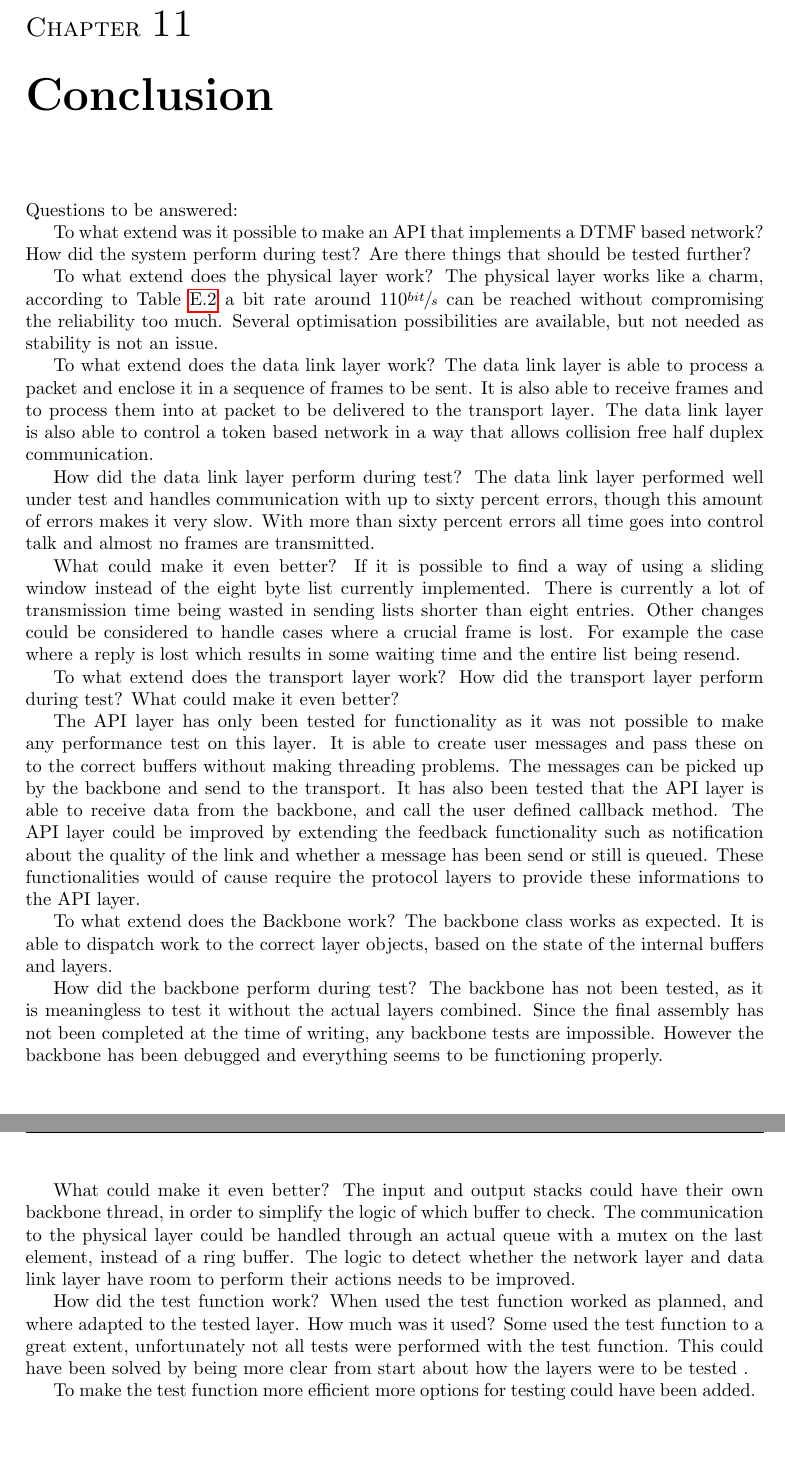
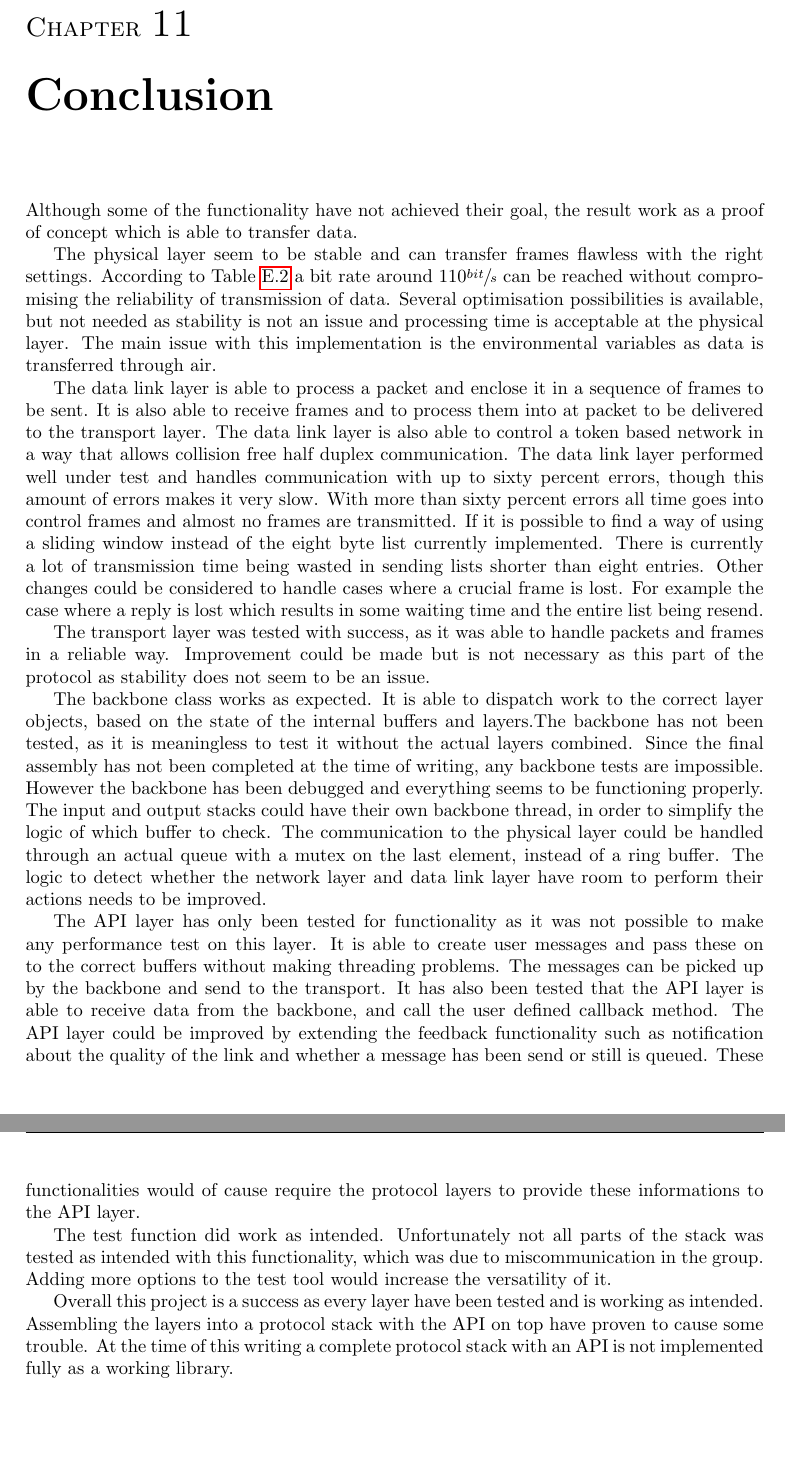
Before and after one commit to SDU-ROBTEK-ALLSTARS/SoundComReport, a LaTeX thesis (main.tex, which reads content/8_conclusion/conclusion.tex): two parts of pages 61 and 62 of 73 before the commit and two parts of pages 61 and 62 of 74 after it, joined at a grey line, cut so that both start at the same text. Compiled offline with pdfLaTeX; an older LaTeX class or package is replaced by its successor.

Commit message:
Report final

```diff
--- a/content/8_conclusion/conclusion.tex
+++ b/content/8_conclusion/conclusion.tex
@@ -1,61 +1,28 @@
 \chapter{Conclusion}\label{chap:conclusion}
-Questions to be answered:
+%Over all
+Although some of the functionality have not achieved their goal, the result work as a proof of concept which is able to transfer data.
 
-To what extend was it possible to make an API that implements a DTMF based
-network?
-How did the system perform during test?
-Are there things that should be tested further?
+%Physical layer
+The physical layer seem to be stable and can transfer frames flawless with the right settings. According to Table \ref{tab:exp_phys_speaker} a bit rate around $110\sfrac{bit}{s}$ can be reached without compromising the reliability of transmission of data. Several optimisation possibilities is available, but not needed as stability is not an issue and processing time is acceptable at the physical layer. The main issue with this implementation is the environmental variables as data is transferred through air.
 
-To what extend does the physical layer work?
-The physical layer works like a charm, according to Table \ref{tab:exp_phys_speaker} a bit rate around $110\sfrac{bit}{s}$ can be reached without compromising the reliability too much. Several optimisation possibilities are available, but not needed as stability is not an issue.
+%Data link layer
+The data link layer is able to process a packet and enclose it in a sequence of frames to be sent. It is also able to receive frames and to process them into at packet to be delivered to the transport layer. The data link layer is also able to control a token based network in a way that allows collision free half duplex communication. The data link layer performed well under test and handles communication with up to sixty percent errors, though this amount of errors makes it very slow. With more than sixty percent errors all time goes into control frames and almost no frames are transmitted.
+% Data link layer diskussion ?????
+If it is possible to find a way of using a sliding window instead of the eight byte list currently implemented. There is currently a lot of transmission time being wasted in sending lists shorter than eight entries. Other changes could be considered to handle cases where a crucial frame is lost. For example the case where a reply is lost which results in some waiting time and the entire list being resend.
 
-  To what extend does the data link layer work?
-The data link layer is able to process a packet and enclose it in a sequence of
-frames to be sent. It is also able to receive frames and to process them into at
-packet to be delivered to the transport layer. The data link layer is also able
-to control a token based network in a way that allows collision free half duplex
-communication.
+%Transport
+The transport layer was tested with success, as it was able to handle packets and frames in a reliable way. Improvement could be made but is not necessary as this part of the protocol as stability does not seem to be an issue.
 
-  How did the data link layer perform during test? The data link
-layer performed well under test and handles communication with up to sixty
-percent errors, though this amount of errors makes it very slow. With more than
-sixty percent errors all time goes into control talk and almost no frames are
-transmitted.
+%Backbone
+The backbone class works as expected. It is able to dispatch work to the correct layer objects, based on the state of the internal buffers and layers.The backbone has not been tested, as it is meaningless to test it without the actual layers combined. Since the final assembly has not been completed at the time of writing, any backbone tests are impossible. However the backbone has been debugged and everything seems to be functioning properly.
+%Backbone diskussion????
+The input and output stacks could have their own backbone thread, in order to simplify the logic of which buffer to check. The communication to the physical layer could be handled through an actual queue with a mutex on the last element, instead of a ring buffer. The logic to detect whether the network layer and data link layer have room to perform their actions needs to be improved.
 
-  What could make it even better?
-If it is possible to find a way of using a sliding window instead of the eight
-byte list currently implemented. There is currently a lot of transmission time
-being wasted in sending lists shorter than eight entries. Other changes could be
-considered to handle cases where a crucial frame is lost. For example the case
-where a reply is lost which results in some waiting time and the entire list
-being resend.
+%API
+The API layer has only been tested for functionality as it was not possible to make any performance test on this layer. It is able to create user messages and pass these on to the correct buffers without making threading problems. The messages can be picked up by the backbone and send to the transport. It has also been tested that the API layer is able to receive data from the backbone, and call the user defined callback method. The API layer could be improved by extending the feedback functionality such as notification about the quality of the link and whether a message has been send or still is queued. These functionalities would of cause require the protocol layers to provide these informations to the API layer.
 
-To what extend does the transport layer work?
-How did the transport layer perform during test?
-What could make it even better?
+%Test program
+The test function did work as intended. Unfortunately not all parts of the stack was tested as intended with this functionality, which was due to miscommunication in the group. Adding more options to the test tool would increase the versatility of it.
 
-%To what extend does the API layer work?
-The API layer has only been tested for functionality as it was not possible to make any performance test on this layer. It is able to create user messages and pass these on to the correct buffers without making threading problems. The messages can be picked up by the backbone and send to the transport. It has also been tested that the API layer is able to receive data from the backbone, and call the user defined callback method.
-%Further improvements on the API layer depends greatly on for which specific application the library is to be used.
-%How did the API layer perform during test?
-%No performance test was performed on the API layer.
-The API layer could be improved by extending the feedback functionality such as notification about the quality of the link and whether a message has been send or still is queued. These functionalities would of cause require the protocol layers to provide these informations to the API layer.
-
-
-To what extend does the Backbone work?
-The backbone class works as expected. It is able to dispatch work to the correct layer objects, based on the state of the internal buffers and layers.
-
-How did the backbone perform during test?
-The backbone has not been tested, as it is meaningless to test it without the actual layers combined. Since the final assembly has not been completed at the time of writing, any backbone tests are impossible. However the backbone has been debugged and everything seems to be functioning properly.
-
-What could make it even better?
-The input and output stacks could have their own backbone thread, in order to simplify the logic of which buffer to check.
-The communication to the physical layer could be handled through an actual queue with a mutex on the last element, instead of a ring buffer. The logic to detect whether the network layer and data link layer have room to perform their actions needs to be improved.
-
-
-How did the test function work?
-When used the test function worked as planned, and where adapted to the tested layer.
-How much was it used?
-Some used the test function to a great extent, unfortunately not all tests were performed with the test function. This could have been solved by being more clear from start about how the layers were to be tested .
-
-To make the test function more efficient more options for testing could have been added.
+%Conclusion for real
+Overall this project is a success as every layer have been tested and is working as intended. Assembling the layers into a protocol stack with the API on top have proven to cause some trouble. At the time of this writing a complete protocol stack with an API is not implemented fully as a working library.
```
Also changed, not shown: content/0_frontmatter/abstract.tex (+2 -3 lines), content/5_experiments/physical_layer.tex (+1 -1 lines), content/9_appendix/cd_content.tex (added, +7 -0 lines), content/9_appendix/group_members.tex (+1 -1 lines), content/physical/discussion.tex (+4 -4 lines), content/physical/physical_layer_implementation.tex (+1 -1 lines), content/transport/transp_implmnt.tex (+1 -1 lines), main.tex (+1 -0 lines).
